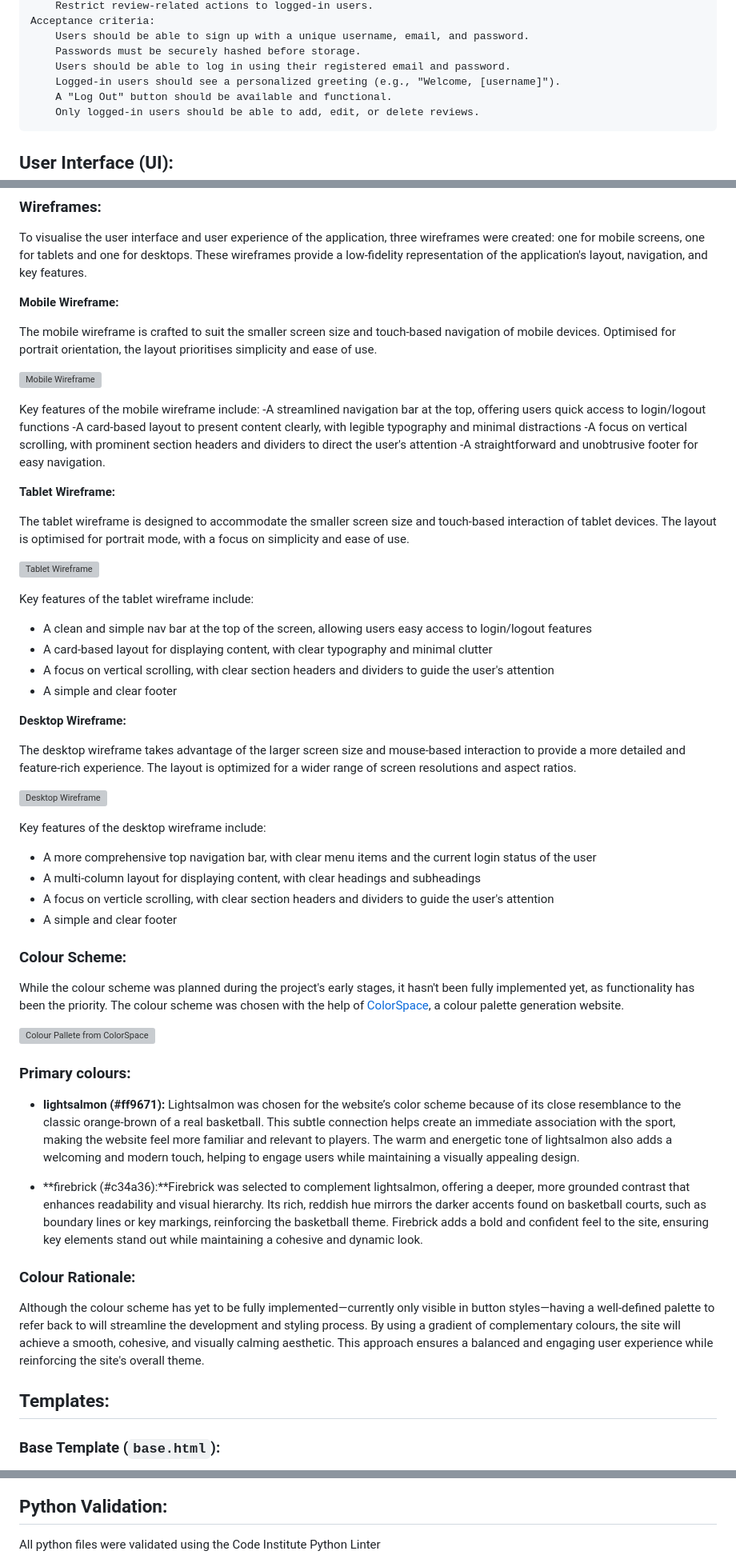
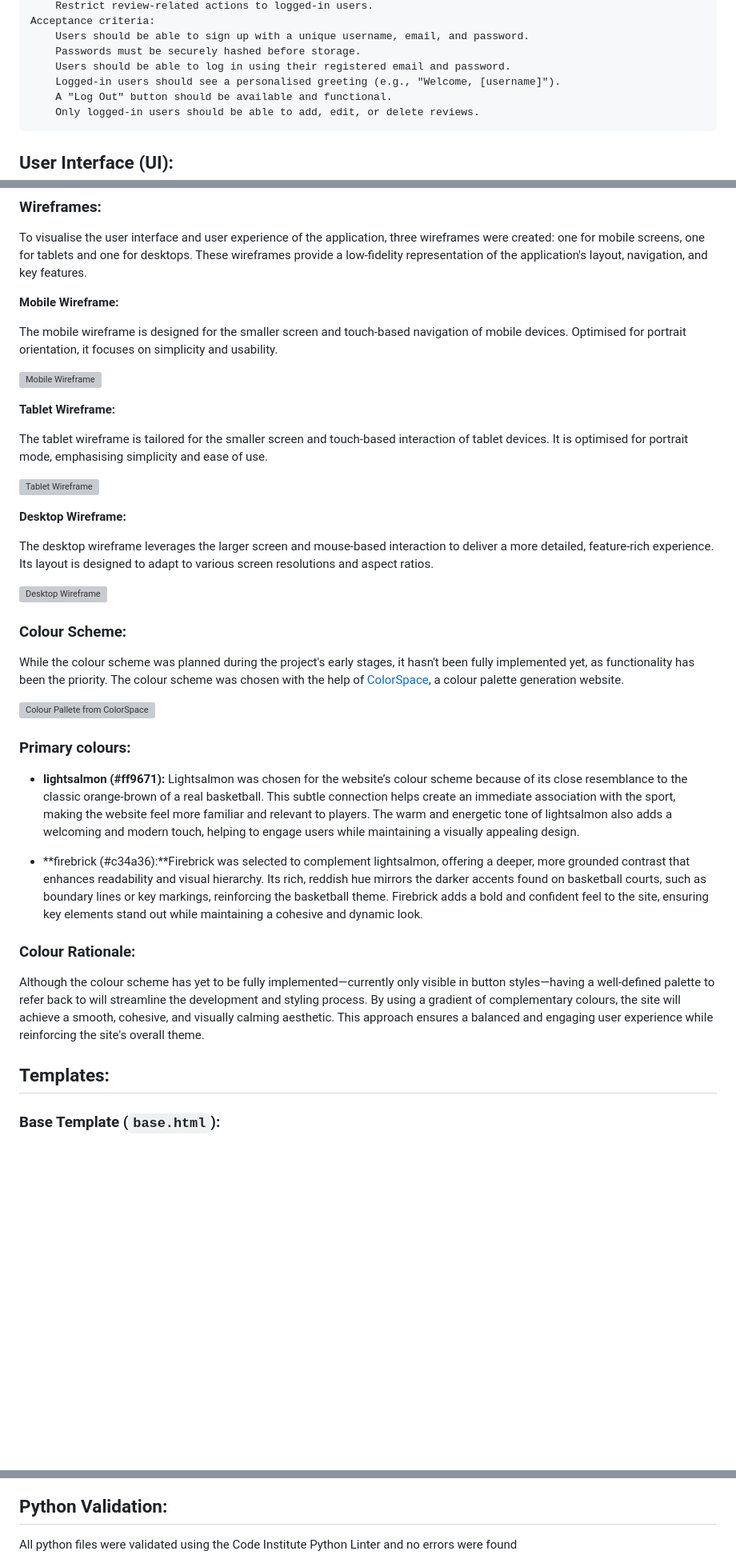
Before and after one commit to ewanw1lls/Individual-Capstone-Project, a Markdown page: README.md, 3 parts joined by grey strips. Shown: that part at 80% size. GitHub-like rendering; blank space fills up the shorter version; grey boxes are pictures that could not be loaded.

Commit message:
readme refinement

```diff
--- a/README.md
+++ b/README.md
@@ -259,7 +259,7 @@ Example user stories:
         Users should be able to sign up with a unique username, email, and password.
         Passwords must be securely hashed before storage.
         Users should be able to log in using their registered email and password.
-        Logged-in users should see a personalized greeting (e.g., "Welcome, [username]").
+        Logged-in users should see a personalised greeting (e.g., "Welcome, [username]").
         A "Log Out" button should be available and functional.
         Only logged-in users should be able to add, edit, or delete reviews.
 
@@ -277,41 +277,21 @@ To visualise the user interface and user experience of the application, three wi
 
 **Mobile Wireframe:**
 
-The mobile wireframe is crafted to suit the smaller screen size and touch-based navigation of mobile devices. Optimised for portrait orientation, the layout prioritises simplicity and ease of use.
+The mobile wireframe is designed for the smaller screen and touch-based navigation of mobile devices. Optimised for portrait orientation, it focuses on simplicity and usability.
 
-![Mobile Wireframe](assets\images\mobiletablet.png)
-
-Key features of the mobile wireframe include:
--A streamlined navigation bar at the top, offering users quick access to login/logout functions
--A card-based layout to present content clearly, with legible typography and minimal distractions
--A focus on vertical scrolling, with prominent section headers and dividers to direct the user's attention
--A straightforward and unobtrusive footer for easy navigation.
+![Mobile Wireframe](assets\images\wireframemobile.png)
 
 **Tablet Wireframe:**
 
-The tablet wireframe is designed to accommodate the smaller screen size and touch-based interaction of tablet devices. The layout is optimised for portrait mode, with a focus on simplicity and ease of use.
+The tablet wireframe is tailored for the smaller screen and touch-based interaction of tablet devices. It is optimised for portrait mode, emphasising simplicity and ease of use.
 
 ![Tablet Wireframe](assets\images\wireframetablet.png)
 
-Key features of the tablet wireframe include:
-
-- A clean and simple nav bar at the top of the screen, allowing users easy access to login/logout features
-- A card-based layout for displaying content, with clear typography and minimal clutter
-- A focus on vertical scrolling, with clear section headers and dividers to guide the user's attention
-- A simple and clear footer
-
 **Desktop Wireframe:**
 
-The desktop wireframe takes advantage of the larger screen size and mouse-based interaction to provide a more detailed and feature-rich experience. The layout is optimized for a wider range of screen resolutions and aspect ratios.
+The desktop wireframe leverages the larger screen and mouse-based interaction to deliver a more detailed, feature-rich experience. Its layout is designed to adapt to various screen resolutions and aspect ratios.
 
 ![Desktop Wireframe](assets\images\wireframedesktop.png)
-
-Key features of the desktop wireframe include:
-
-- A more comprehensive top navigation bar, with clear menu items and the current login status of the user
-- A multi-column layout for displaying content, with clear headings and subheadings
-- A focus on verticle scrolling, with clear section headers and dividers to guide the user's attention
-- A simple and clear footer
 
 ### Colour Scheme:
 
@@ -321,7 +301,7 @@ While the colour scheme was planned during the project's early stages, it hasn't
 
 ### Primary colours:
 
-- **lightsalmon (#ff9671):** Lightsalmon was chosen for the website’s color scheme because of its close resemblance to the classic orange-brown of a real basketball. This subtle connection helps create an immediate association with the sport, making the website feel more familiar and relevant to players. The warm and energetic tone of lightsalmon also adds a welcoming and modern touch, helping to engage users while maintaining a visually appealing design.
+- **lightsalmon (#ff9671):** Lightsalmon was chosen for the website’s colour scheme because of its close resemblance to the classic orange-brown of a real basketball. This subtle connection helps create an immediate association with the sport, making the website feel more familiar and relevant to players. The warm and energetic tone of lightsalmon also adds a welcoming and modern touch, helping to engage users while maintaining a visually appealing design.
 
 - **firebrick (#c34a36):**Firebrick was selected to complement lightsalmon, offering a deeper, more grounded contrast that enhances readability and visual hierarchy. Its rich, reddish hue mirrors the darker accents found on basketball courts, such as boundary lines or key markings, reinforcing the basketball theme. Firebrick adds a bold and confident feel to the site, ensuring key elements stand out while maintaining a cohesive and dynamic look.
 
@@ -331,7 +311,6 @@ Although the colour scheme has yet to be fully implemented—currently only visi
 
 
 ## Templates:
-
 
 ### Base Template (`base.html`):
 
@@ -427,5 +412,5 @@ The js files were validated using the validator at JSLint.com
 
 ## Python Validation:
 
-All python files were validated using the Code Institute Python Linter
+All python files were validated using the Code Institute Python Linter and no errors were found
 
```
Also changed, not shown: other parts of README.md (+10 -13 lines), assets/images/pythonlint.png (added), assets/images/valid.png (renamed from assets/images/image.png), 1 other file.
